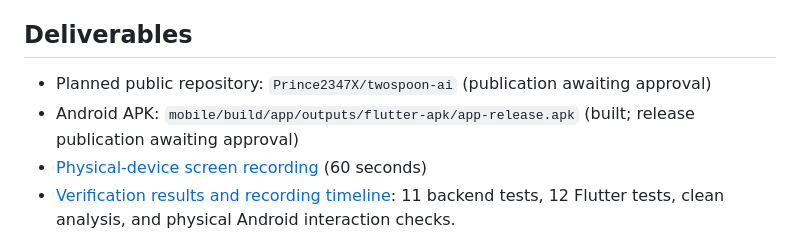
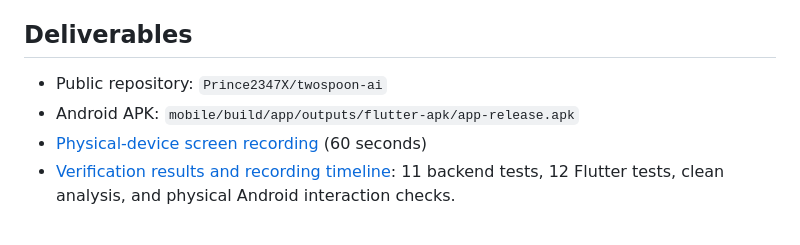
Before and after one commit to Prince2347X/twospoon-ai, a Markdown page: README.md, the part around the change. GitHub-like rendering.

Commit message:
Revise repository and APK publication status in README
Updated the README to reflect the status of the public repository and Android APK publication.

```diff
--- a/README.md
+++ b/README.md
@@ -4,8 +4,8 @@ A Flutter Android market screen and a deterministic FastAPI cryptocurrency simul
 
 ## Deliverables
 
-- Planned public repository: `Prince2347X/twospoon-ai` (publication awaiting approval)
-- Android APK: `mobile/build/app/outputs/flutter-apk/app-release.apk` (built; release publication awaiting approval)
+- Public repository: `Prince2347X/twospoon-ai`
+- Android APK: `mobile/build/app/outputs/flutter-apk/app-release.apk`
 - [Physical-device screen recording](docs/media/twospoon-demo.mp4) (60 seconds)
 - [Verification results and recording timeline](docs/verification.md): 11 backend tests, 12 Flutter tests, clean analysis, and physical Android interaction checks.
 
```
